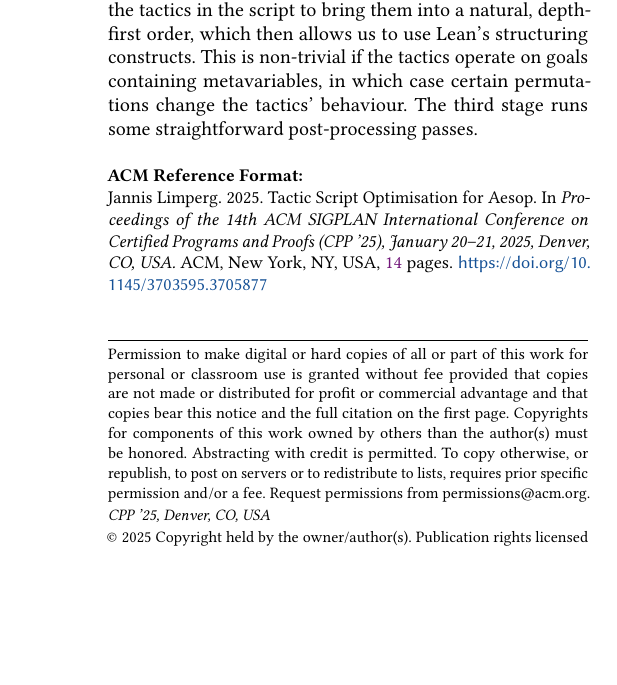
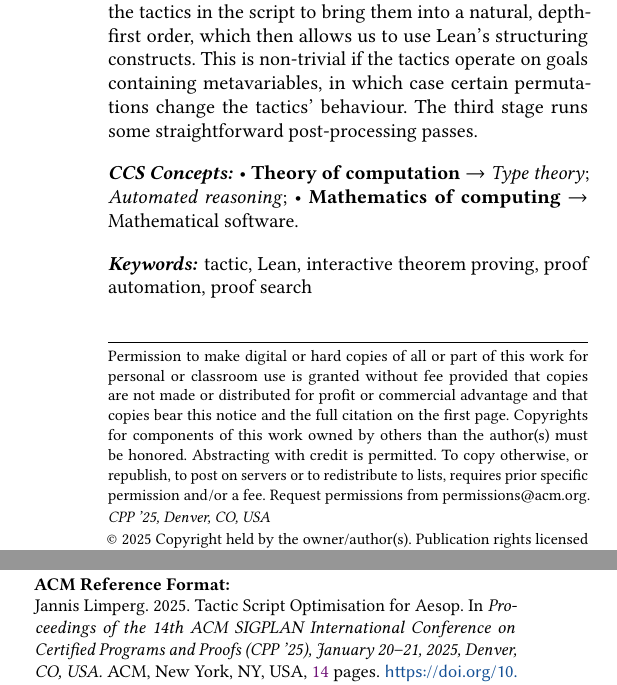
Before and after one commit to JLimperg/paper-aesop-script, a LaTeX paper (paper.tex): part of one column of page 1 of 14 before the commit and two parts of the columns of page 1 of 14 after it, the two joined at a grey line, cut so that both start at the same text, the shorter picture padded with empty space. Compiled offline with pdfLaTeX.

Commit message:
Add CCS concepts, keywords

```diff
--- a/paper.tex
+++ b/paper.tex
@@ -101,3 +101,12 @@
 \acmBooktitle{Proceedings of the 14th ACM SIGPLAN International Conference on Certified Programs and Proofs (CPP '25), January 20--21, 2025, Denver, CO, USA}
 \received{2024-09-17}
 \received[accepted]{2024-11-19}
+
+\begin{CCSXML}
+<ccs2012>
+<concept>
+<concept_id>10003752.10003790.10011740</concept_id>
+<concept_desc>Theory of computation~Type theory</concept_desc>
+<concept_significance>300</concept_significance>
+</concept>
+<concept>
@@ -104,3 +116,17 @@
+</concept>
+<concept>
+<concept_id>10002950.10003705</concept_id>
+<concept_desc>Mathematics of computing~Mathematical software</concept_desc>
+<concept_significance>100</concept_significance>
+</concept>
+</ccs2012>
+\end{CCSXML}
+
+\ccsdesc[300]{Theory of computation~Type theory}
+\ccsdesc[300]{Theory of computation~Automated reasoning}
+\ccsdesc[100]{Mathematics of computing~Mathematical software}
+
+\keywords{tactic, Lean, interactive theorem proving, proof automation, proof search}
 
 \begin{document}
 
```
Also changed, not shown: paper.tex (3 more changed lines).
